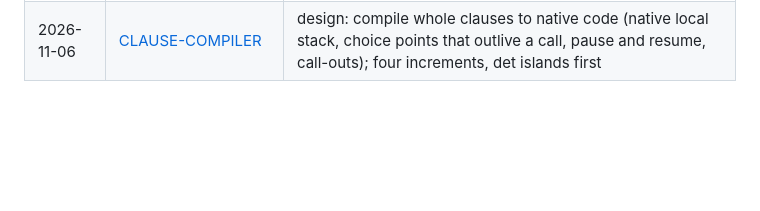
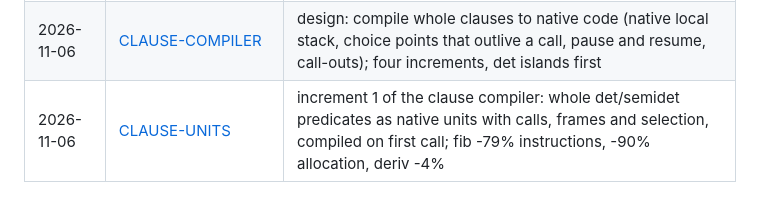
Before and after one commit to hyperswine/NeoProlog, a Markdown page: docs/README.md, the part around the change. GitHub-like rendering; blank space fills up the shorter version.

Commit message:
Report: clause units, increment 1
Co-Authored-By: Claude Opus 5.5 <noreply@anthropic.com>

```diff
--- a/docs/README.md
+++ b/docs/README.md
@@ -97,3 +97,4 @@ engine design notes, before 2026-10-24.
 | 2026-11-05 | [BENCHMARKS-EVENING](2026-11-05-BENCHMARKS-EVENING.md) | report after the list kernels: primes 5x faster than SWI-Prolog, zebra 1.26x, deriv 4.2x behind; fix for a unify/occurs allocation regression (fib -32% allocation); choice-point copying measured at 2% |
 | 2026-11-05 | [SHARED-EXCLUSIVITY](2026-11-05-SHARED-EXCLUSIVITY.md) | fix: the JIT no longer skips a later clause that could raise (`%` by zero); JIT accepts clause pairs inference proves exclusive |
 | 2026-11-06 | [CLAUSE-COMPILER](2026-11-06-CLAUSE-COMPILER.md) | design: compile whole clauses to native code (native local stack, choice points that outlive a call, pause and resume, call-outs); four increments, det islands first |
+| 2026-11-06 | [CLAUSE-UNITS](2026-11-06-CLAUSE-UNITS.md) | increment 1 of the clause compiler: whole det/semidet predicates as native units with calls, frames and selection, compiled on first call; fib -79% instructions, -90% allocation, deriv -4% |
```
Also changed, not shown: docs/2026-11-06-CLAUSE-UNITS.md (added, +138 -0 lines).
